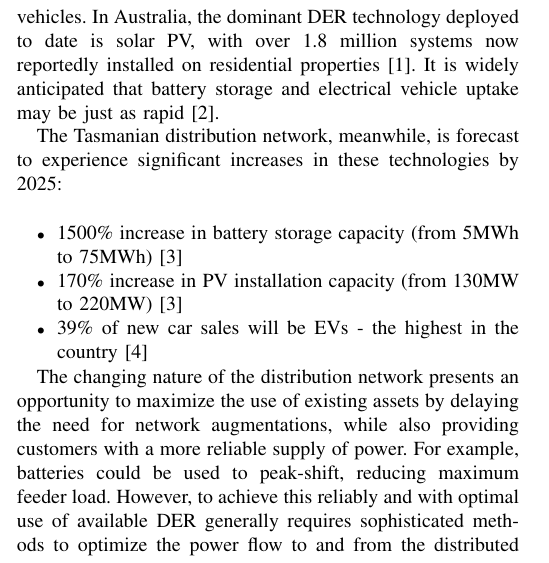
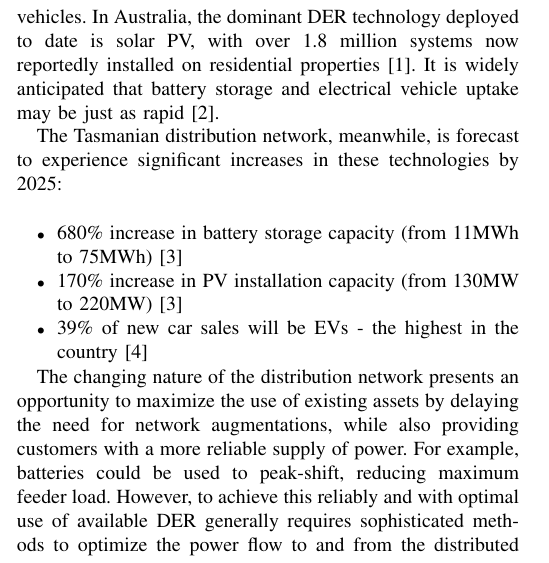
Before and after one commit to jurasofish/load_forecast_paper, a LaTeX paper (aupec.tex): part of one column of page 1 of 7, cut so that both start at the same text. Compiled offline with pdfLaTeX; a missing font is replaced by an installed copy or a similar font; a LaTeX package or settings file that is missing is left out.

Commit message:
tbh I don't know how I can misread a graph

```diff
--- a/aupec.tex
+++ b/aupec.tex
@@ -77,7 +77,7 @@ It is widely anticipated that battery storage and electrical vehicle uptake may
 
 The Tasmanian distribution network, meanwhile, is forecast to experience significant increases in these technologies by 2025: \\
 \begin{itemize}
-	\item 1500\% increase in battery storage capacity (from 5MWh to 75MWh) \cite{Jacobs2017}
+	\item 680\% increase in battery storage capacity (from 11MWh to 75MWh) \cite{Jacobs2017}
 	\item 170\% increase in PV installation capacity (from 130MW to 220MW) \cite{Jacobs2017}
 	\item 39\% of new car sales will be EVs - the highest in the country \cite{AEMO2016}
 \end{itemize}
```
